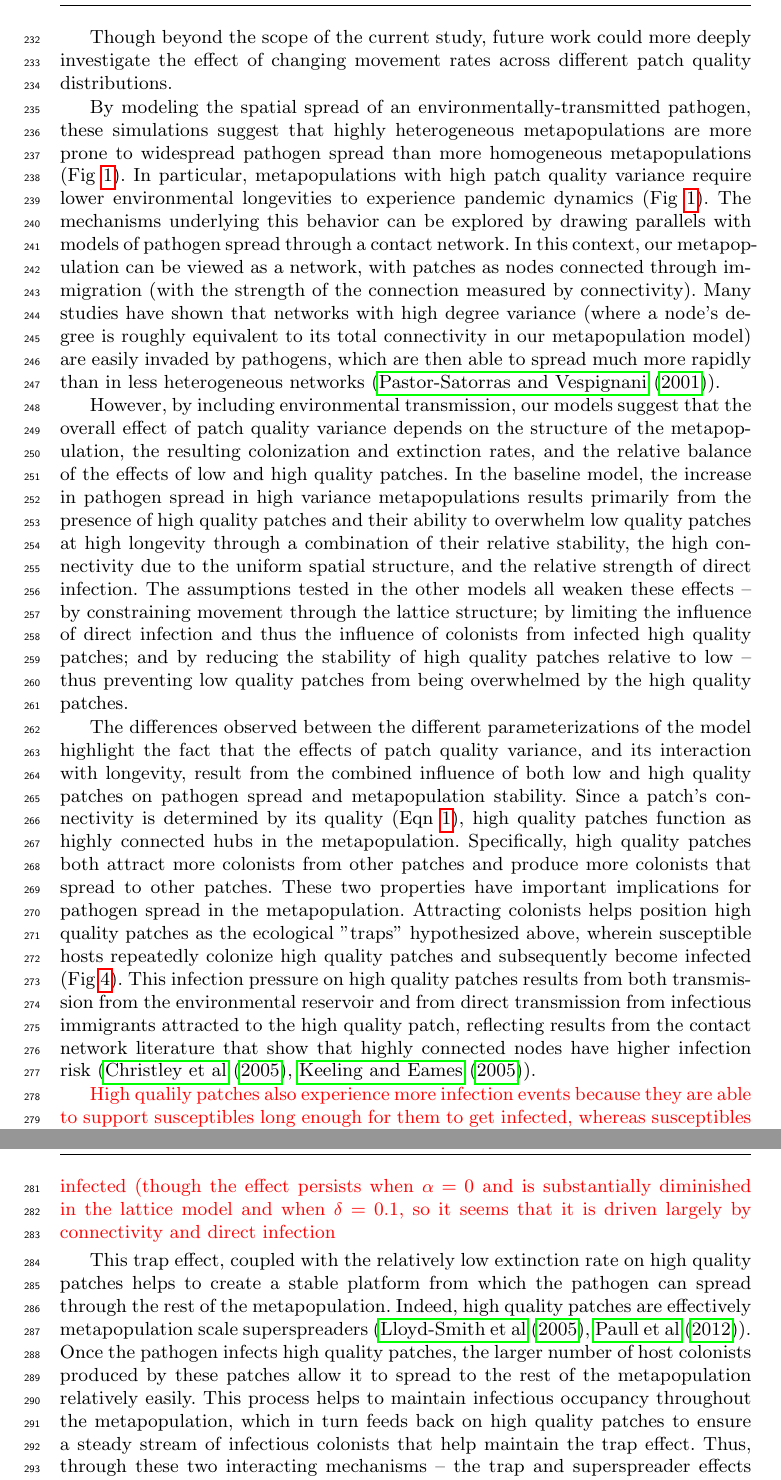
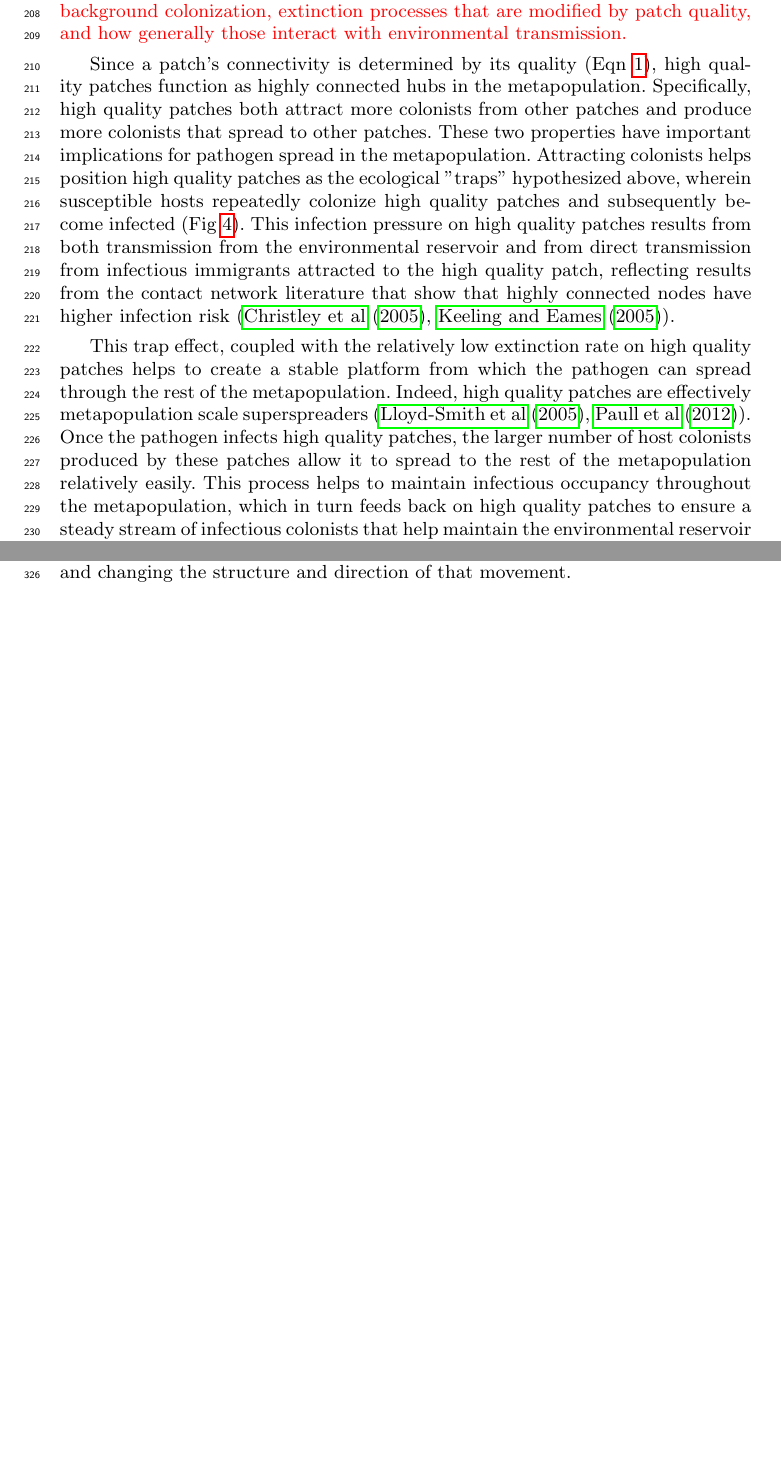
Before and after one commit to clint-leach/Metapop-Disease, a LaTeX paper (Manuscript/manuscript.tex): two parts of pages 9 and 10 of 20 before the commit and two parts of pages 8 and 10 of 19 after it, joined at a grey line, cut at the place of the change, the shorter picture padded with empty space. Compiled offline with pdfLaTeX.

Commit message:
Reorganization of discussion
Some reorganization of discussion to put paragraphs on the roles of low
and high quality patches first.  Some new transitions and notes on
additional discussion needed.

```diff
--- a/Manuscript/manuscript.tex
+++ b/Manuscript/manuscript.tex
@@ -157,8 +157,8 @@ To understand the mechanisms behind these effects, we further examined within pa
 \section{Discussion}
 \label{discussion}
 
-\textcolor{red}{Need to emphasize novelty of this work, especially compared to Hess, Gog, and Park.  Discuss that movement in this model is not only heterogeneous, but also directional and what that means.  Also consider reorganizing to put the more interesting elements at the front, and get rid of the less interesting parts (i.e. the first paragraph).  As with notes for results and methods, need to be clear about which analyses support which claims, and specifically need to be careful about discussing the different patch quality distributions and distinguishing between the symmetric and asymmetric distributions.}
+The distribution of habitat quality in a metapopulation can have substantial impacts on the dynamics of environmentally transmitted pathogens and the resulting patterns of host occupancy.  These impacts are driven largely by the contrasting effects of low and high quality habitat on pathogen transmission, and their relative balance in the metapopulation. \textcolor{red}{Need more here? Possibly discussing some of the background colonization, extinction processes that are modified by patch quality, and how generally those interact with environmental transmission.}
 
-The distribution of habitat quality in a metapopulation can have substantial impacts on the dynamics of environmentally transmitted pathogens and the resulting patterns of host occupancy.  These impacts are driven largely by the contrasting roles played by low and high quality habitat and their relative balance in the metapopulation.
+Since a patch's connectivity is determined by its quality (Eqn~\ref{connectivity}), high quality patches function as highly connected hubs in the metapopulation.  Specifically, high quality patches both attract more colonists from other patches and produce more colonists that spread to other patches.  These two properties have important implications for pathogen spread in the metapopulation. Attracting colonists helps position high quality patches as the ecological "traps" hypothesized above, wherein susceptible hosts repeatedly colonize high quality patches and subsequently become infected (Fig~\ref{infections}).  This infection pressure on high quality patches results from both transmission from the environmental reservoir and from direct transmission from infectious immigrants attracted to the high quality patch, reflecting results from the contact network literature that show that highly connected nodes have higher infection risk (\cite{Christley2005}, \cite{Keeling2005}).
 
-This work, together with previous studies of disease dynamics in a metapopulation (\cite{Hess1996}, \cite{Gog2002}, \cite{Park2012}), suggests that there is a general trade-off between forces that facilitate metapopulation stability at the expense of disease spread, and forces that hinder disease spread at the expense of metapopulation stability.  The position of these trade-offs, and their relative importance depend largely on the strength and structure of pathogen transmission.
+This trap effect, coupled with the relatively low extinction rate on high quality patches helps to create a stable platform from which the pathogen can spread through the rest of the metapopulation.  Indeed, high quality patches are effectively metapopulation scale superspreaders (\cite{Lloyd-Smith2005}, \cite{Paull2012}).  Once the pathogen infects high quality patches, the larger number of host colonists produced by these patches allow it to spread to the rest of the metapopulation relatively easily.  This process helps to maintain infectious occupancy throughout the metapopulation, which in turn feeds back on high quality patches to ensure a steady stream of infectious colonists that help maintain the environmental reservoir and the trap effect.  Thus, through these two interacting mechanisms -- the trap and superspreader effects -- the presence of high quality patches serves to significantly increase pathogen spread and infectious occupancy in the metapopulation (Fig~\ref{sens}).
@@ -165,14 +181,4 @@ This work, together with previous studies of disease dynamics in a metapopulatio
 
 These previous studies have focused movement as the mechanism behind this trade-off.  Shifting the patch quality distribution towards high quality patches in this model is in many ways analogous to increasing movement in the models of Hess, Gog, and Park.  However, by habitat heterogeneity and metapopulation structure, the model presented here allows us to drill down below the metapopulation level and investigate the role of individual patches.  In the Park model, movement is homogeneous, and increasing movement increases pathogen exposure equally across all patches, whereas in the model here, movement is heterogeneous and directional.  In our model, we're actually holding per capita movement rates constant, and changing the structure and direction of that movement.
 
-Though beyond the scope of the current study, future work could more deeply investigate the effect of changing movement rates across different patch quality distributions.
 
-By modeling the spatial spread of an environmentally-transmitted pathogen, these simulations suggest that highly heterogeneous metapopulations are more prone to widespread pathogen spread than more homogeneous metapopulations (Fig~\ref{poutcome}).  In particular, metapopulations with high patch quality variance require lower environmental longevities to experience pandemic dynamics (Fig~\ref{poutcome}).  The mechanisms underlying this behavior can be explored by drawing parallels with models of pathogen spread through a contact network.  In this context, our metapopulation can be viewed as a network, with patches as nodes connected through immigration (with the strength of the connection measured by connectivity).  Many studies have shown that networks with high degree variance (where a node's degree is roughly equivalent to its total connectivity in our metapopulation model) are easily invaded by pathogens, which are then able to spread much more rapidly than in less heterogeneous networks (\cite{Pastor-Satorras2001}).
-
-However, by including environmental transmission, our models suggest that the overall effect of patch quality variance depends on the structure of the metapopulation, the resulting colonization and extinction rates, and the relative balance of the effects of low and high quality patches.  In the baseline model, the increase in pathogen spread in high variance metapopulations results primarily from the presence of high quality patches and their ability to overwhelm low quality patches at high longevity through a combination of their relative stability, the high connectivity due to the uniform spatial structure, and the relative strength of direct infection.  The assumptions tested in the other models all weaken these effects -- by constraining movement through the lattice structure; by limiting the influence of direct infection and thus the influence of colonists from infected high quality patches; and by reducing the stability of high quality patches relative to low -- thus preventing low quality patches from being overwhelmed by the high quality patches.
-
-The differences observed between the different parameterizations of the model highlight the fact that the effects of patch quality variance, and its interaction with longevity, result from the combined influence of both low and high quality patches on pathogen spread and metapopulation stability.  Since a patch's connectivity is determined by its quality (Eqn~\ref{connectivity}), high quality patches function as highly connected hubs in the metapopulation.  Specifically, high quality patches both attract more colonists from other patches and produce more colonists that spread to other patches.  These two properties have important implications for pathogen spread in the metapopulation. Attracting colonists helps position high quality patches as the ecological "traps" hypothesized above, wherein susceptible hosts repeatedly colonize high quality patches and subsequently become infected (Fig~\ref{infections}).  This infection pressure on high quality patches results from both transmission from the environmental reservoir and from direct transmission from infectious immigrants attracted to the high quality patch, reflecting results from the contact network literature that show that highly connected nodes have higher infection risk (\cite{Christley2005}, \cite{Keeling2005}).
-
-\textcolor{red}{High qualily patches also experience more infection events because they are able to support susceptibles long enough for them to get infected, whereas susceptibles on low quality patches are probably going to go extinct before they can become infected (though the effect persists when $\alpha = 0$ and is substantially diminished in the lattice model and when $\delta = 0.1$, so it seems that it is driven largely by connectivity and direct infection}
-
-This trap effect, coupled with the relatively low extinction rate on high quality patches helps to create a stable platform from which the pathogen can spread through the rest of the metapopulation.  Indeed, high quality patches are effectively metapopulation scale superspreaders (\cite{Lloyd-Smith2005}, \cite{Paull2012}).  Once the pathogen infects high quality patches, the larger number of host colonists produced by these patches allow it to spread to the rest of the metapopulation relatively easily.  This process helps to maintain infectious occupancy throughout the metapopulation, which in turn feeds back on high quality patches to ensure a steady stream of infectious colonists that help maintain the trap effect.  Thus, through these two interacting mechanisms -- the trap and superspreader effects -- the presence of high quality patches serves to significantly increase pathogen spread and infectious occupancy in the metapopulation (Fig~\ref{sens}).
```
Also changed, not shown: Manuscript/manuscript.pdf, Manuscript/manuscript.tex (34 more changed lines).
